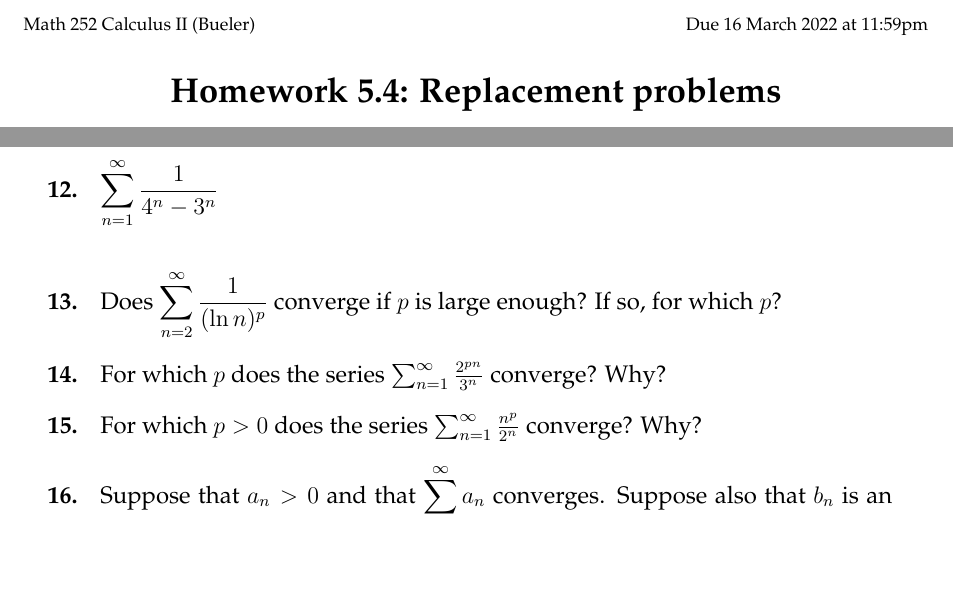
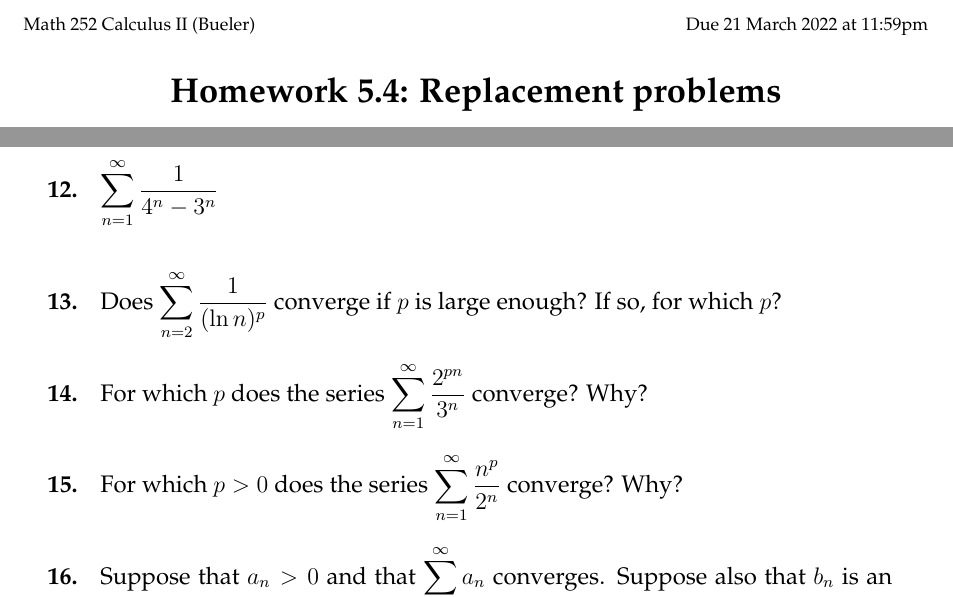
Before and after one commit to uaf-math/calc2, a LaTeX problem sheet (assets/homework/override5p4.tex): two parts of pages 1 and 2 of 2, joined at a grey line, cut so that both start at the same text, the shorter picture padded with empty space. Compiled offline with pdfLaTeX.

Commit message:
Fix and finalize Homework 5.4

```diff
--- a/assets/homework/override5p4.tex
+++ b/assets/homework/override5p4.tex
@@ -56,7 +56,7 @@
 \newcommand{\ds}{\displaystyle}
 
 \begin{document}
-\scriptsize \noindent Math 252 Calculus II (Bueler) \hfill Due 16 March 2022 at 11:59pm
+\scriptsize \noindent Math 252 Calculus II (Bueler) \hfill Due 21 March 2022 at 11:59pm
 \normalsize
 
 \Large
@@ -106,9 +106,9 @@ The Exercises in this section are not well-aligned to the text!  Here are replac
 \bigskip
 \pr{13} Does $\ds \sum_{n=2}^\infty \frac{1}{(\ln n)^p}$ converge if $p$ is large enough?  If so, for which $p$?
 
-\pr{14} For which $p$ does the series $\sum_{n=1}^\infty \frac{2^{pn}}{3^n}$ converge?  Why?
+\pr{14} For which $p$ does the series $\ds \sum_{n=1}^\infty \frac{2^{pn}}{3^n}$ converge?  Why?
 
-\pr{15} For which $p>0$ does the series $\sum_{n=1}^\infty \frac{n^p}{2^n}$ converge?  Why?
+\pr{15} For which $p>0$ does the series $\ds \sum_{n=1}^\infty \frac{n^p}{2^n}$ converge?  Why?
 
 \pr{16} \begin{minipage}[t]{5.5in} Suppose that $a_n>0$ and that $\ds \sum_{n=1}^\infty a_n$ converges.  Suppose also that $b_n$ is an arbitrary sequence of zeros and ones. Does $\ds \sum_{n=1}^\infty a_n b_n$ necessarily converge?  Explain using a convergence test. \end{minipage}
 
```
Also changed, not shown: _data/homework.yml (+1 -1 lines), assets/homework/override5p4.pdf.
